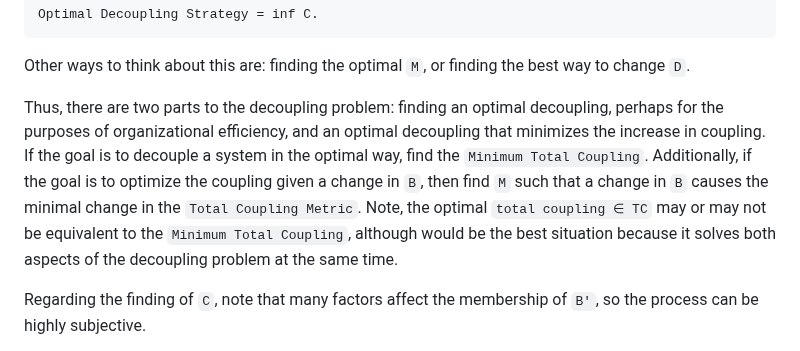
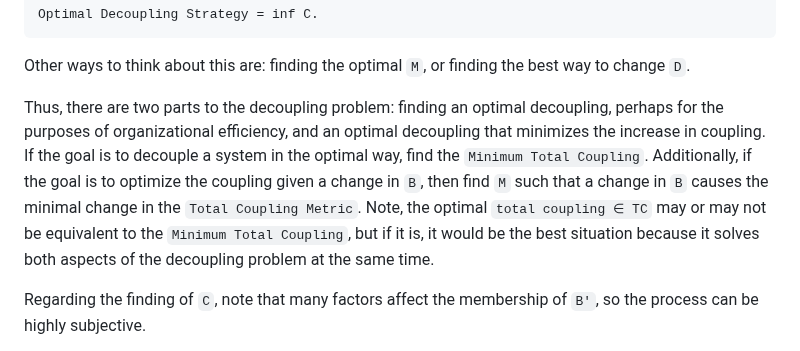
Before and after one commit to Adrianjewell91/decoupler-website, a Markdown page: README.md, the part around the change. GitHub-like rendering.

```diff
--- a/README.md
+++ b/README.md
@@ -60,7 +60,7 @@ This is good, but it is not complete, because companies are always developing th
 
 Other ways to think about this are: finding the optimal `M`, or finding the best way to change `D`.
 
-Thus, there are two parts to the decoupling problem: finding an optimal decoupling, perhaps for the purposes of organizational efficiency, and an optimal decoupling that minimizes the increase in coupling. If the goal is to decouple a system in the optimal way, find the `Minimum Total Coupling`. Additionally, if the goal is to optimize the coupling given a change in `B`, then find `M` such that a change in `B` causes the minimal change in the `Total Coupling Metric`.  Note, the optimal `total coupling ∈ TC` may or may not be equivalent to the `Minimum Total Coupling`, although would be the best situation because it solves both aspects of the decoupling problem at the same time.
+Thus, there are two parts to the decoupling problem: finding an optimal decoupling, perhaps for the purposes of organizational efficiency, and an optimal decoupling that minimizes the increase in coupling. If the goal is to decouple a system in the optimal way, find the `Minimum Total Coupling`. Additionally, if the goal is to optimize the coupling given a change in `B`, then find `M` such that a change in `B` causes the minimal change in the `Total Coupling Metric`.  Note, the optimal `total coupling ∈ TC` may or may not be equivalent to the `Minimum Total Coupling`, but if it is, it would be the best situation because it solves both aspects of the decoupling problem at the same time.
 
 Regarding the finding of `C`, note that many factors affect the membership of `B'`, so the process can be highly subjective.
 
```
